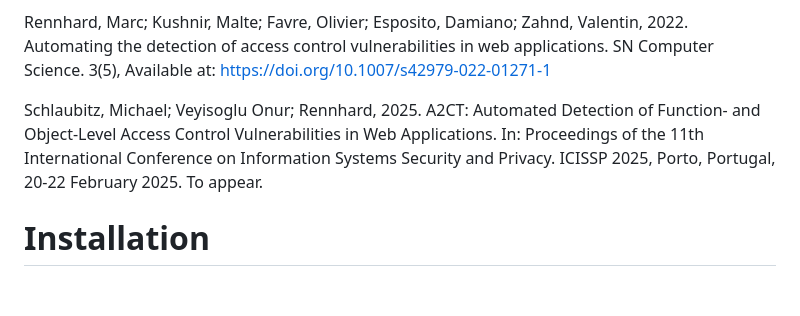
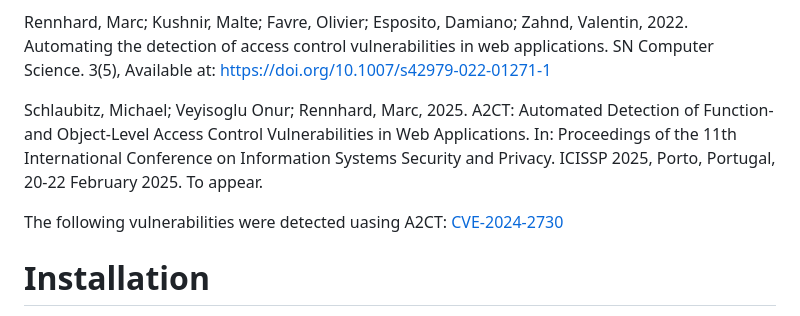
Before and after one commit to ZHAW-Infosec-Research-Group/A2CT, a Markdown page: README.md, the part around the change. Drawn GitHub-style; blank space fills up the shorter version.

```diff
--- a/README.md
+++ b/README.md
@@ -21,7 +21,9 @@ Kushnir, Malte; Favre, Olivier; Rennhard, Marc; Esposito, Damiano; Zahnd, Valent
 
 Rennhard, Marc; Kushnir, Malte; Favre, Olivier; Esposito, Damiano; Zahnd, Valentin, 2022. Automating the detection of access control vulnerabilities in web applications. SN Computer Science. 3(5), Available at: https://doi.org/10.1007/s42979-022-01271-1
 
-Schlaubitz, Michael; Veyisoglu Onur; Rennhard, 2025. A2CT: Automated Detection of Function- and Object-Level Access Control Vulnerabilities in Web Applications. In: Proceedings of the 11th International Conference on Information Systems Security and Privacy. ICISSP 2025, Porto, Portugal, 20-22 February 2025. To appear.
+Schlaubitz, Michael; Veyisoglu Onur; Rennhard, Marc, 2025. A2CT: Automated Detection of Function- and Object-Level Access Control Vulnerabilities in Web Applications. In: Proceedings of the 11th International Conference on Information Systems Security and Privacy. ICISSP 2025, Porto, Portugal, 20-22 February 2025. To appear.
+
+The following vulnerabilities were detected uasing A2CT: [CVE-2024-2730](https://nvd.nist.gov/vuln/detail/cve-2024-2730)
 
 # Installation
 
```
